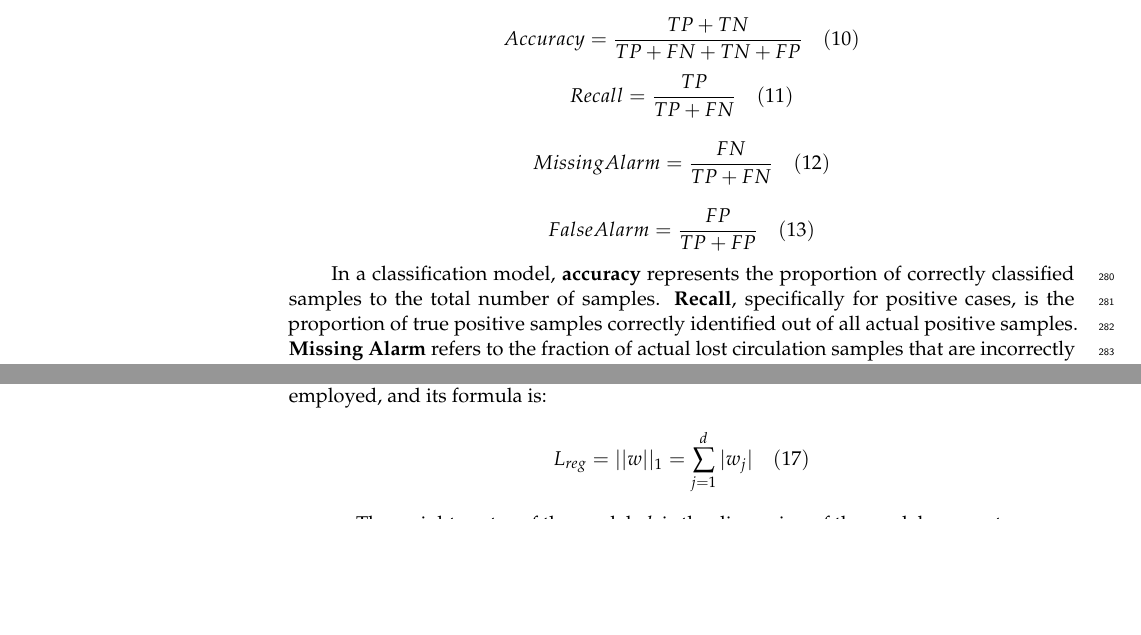
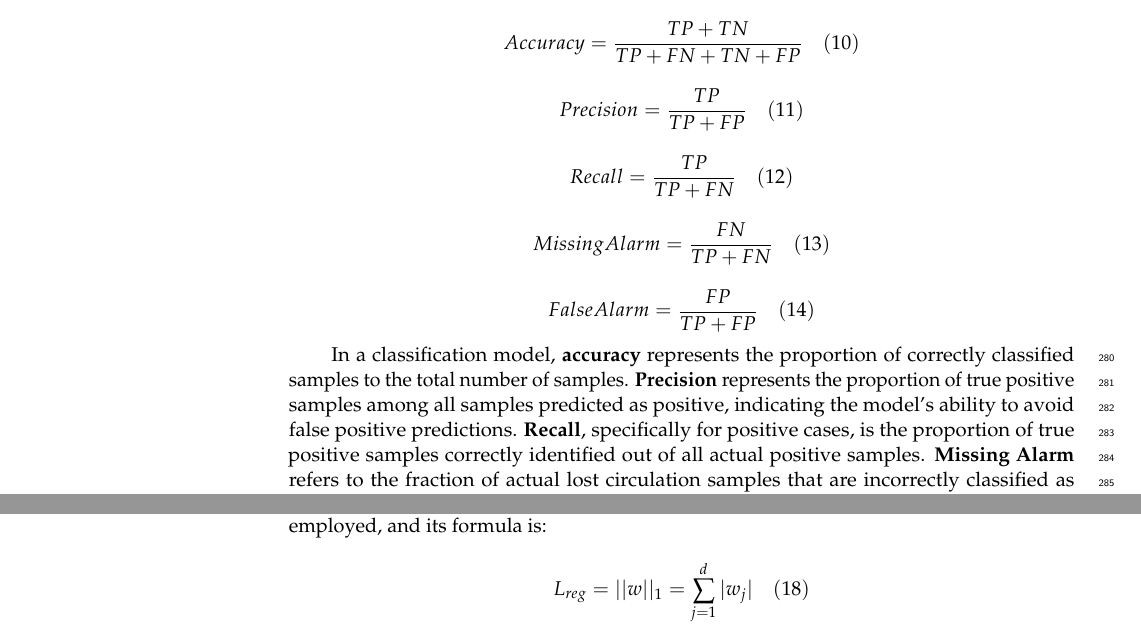
Before and after one commit to Sun-Junipero/--timeGan, a LaTeX paper (template.tex): two parts of pages 11 and 12 of 16 before the commit and two parts of pages 11 and 13 of 16 after it, joined at a grey line, cut so that both start at the same text, the shorter picture padded with empty space. Compiled offline with pdfLaTeX.

Commit message:
4.1节添加精确值

```diff
--- a/template.tex
+++ b/template.tex
@@ -405,12 +404,16 @@ TN is defined as the number of samples that are correctly classified as negative
+\textbf{TN} is defined as the number of samples that are correctly classified as negative by the model.
 
 $$ A c c u r a c y = \frac { T P + T N } { T P + F N + T N + F P }\quad (10)$$
-$$ R e c a l l = \frac { T P } { T P + F N } \quad (11)$$
 
-$$ M i s sin g A l a r m = \frac { F N } { T P + F N } \quad (12)$$
+$$ P r e c i s i o n = \frac { T P } { T P + F P }\quad (11)$$
 
-$$ F a l s e A l a r m = \frac { F P } { T P + F P } \quad (13)$$
+$$ R e c a l l = \frac { T P } { T P + F N } \quad (12)$$
 
-In a classification model, \textbf{accuracy} represents the proportion of correctly classified samples to the total number of samples. \textbf{Recall}, specifically for positive cases, is the proportion of true positive samples correctly identified out of all actual positive samples. \textbf{Missing Alarm} refers to the fraction of actual lost circulation samples that are incorrectly classified as non-lost circulation, representing missed detections. Conversely, \textbf{False Alarm} denotes the fraction of non-lost circulation samples that are incorrectly classified as lost circulation, indicating misclassifications among predicted positive samples.
+$$ M i s sin g A l a r m = \frac { F N } { T P + F N } \quad (13)$$
+
+$$ F a l s e A l a r m = \frac { F P } { T P + F P } \quad (14)$$
+
+In a classification model, \textbf{accuracy} represents the proportion of correctly classified samples to the total number of samples. \textbf{Precision} represents the proportion of true positive samples among all samples predicted as positive, indicating the model's ability to avoid false positive predictions. \textbf{Recall}, specifically for positive cases, is the proportion of true positive samples correctly identified out of all actual positive samples. \textbf{Missing Alarm} refers to the fraction of actual lost circulation samples that are incorrectly classified as non-lost circulation, representing missed detections. Conversely, \textbf{False Alarm} denotes the fraction of non-lost circulation samples that are incorrectly classified as lost circulation, indicating misclassifications among predicted positive samples.
 
 %%%%%%%%%%%%%%%%%%%%%%%%%%%%%%%%%%%%%%%%%%
 \subsection{Parameter setting }
@@ -463,7 +466,7 @@ Where, \({y}_{i}\) denotes the true label, and \({\hat{y}}_{i}\) denotes the pro
 
 \({L}_{reg
 }\): Regularisation Loss, which is employed to constrain the complexity of the model and enhance the feature selection capability, is given by: In this study, L1 regularisation is employed, and its formula is:
-$$ L _ { r e g } = | | w | | _ { 1 } = \sum _ { j = 1 } ^ { d } | w _ { j } |\quad (17)$$
+$$ L _ { r e g } = | | w | | _ { 1 } = \sum _ { j = 1 } ^ { d } | w _ { j } |\quad (18)$$
 
 \(w\), The weight vector of the model, \(d\), is the dimension of the model parameters.
 
```
Also changed, not shown: template.tex (13 more changed lines), 3 other files.
